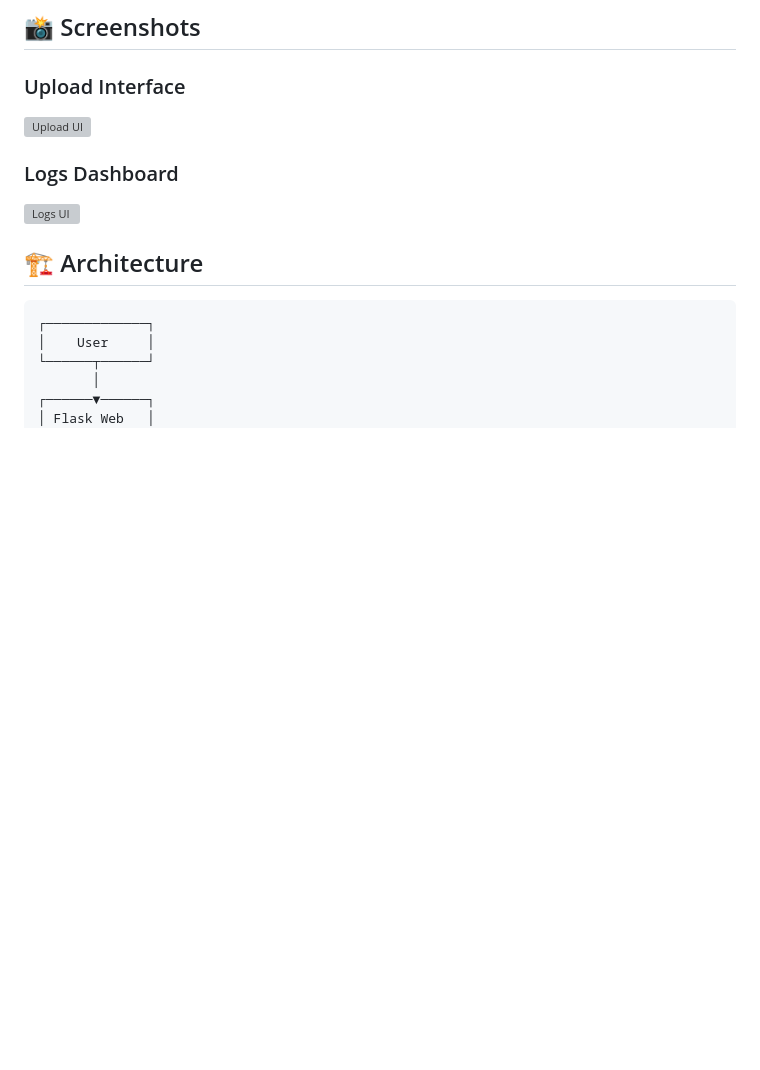
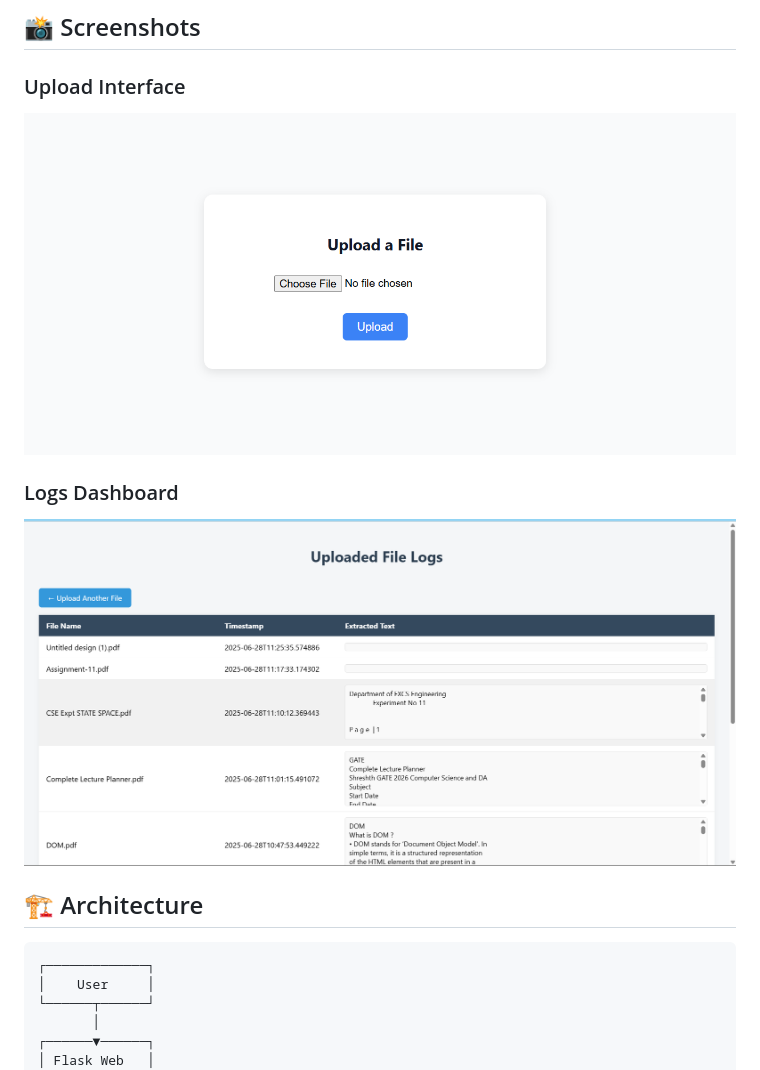
Before and after one commit to Rishi-Is-Cool/gcp-file-converter-web, a Markdown page: README.md, the part around the change printed below. Drawn GitHub-style; pictures changed too: home.png (added), logs.png (added); blank space fills up the shorter version; grey boxes are pictures that could not be loaded.

Commit message:
complete

```diff
--- a/README.md
+++ b/README.md
@@ -19,10 +19,10 @@ A scalable and serverless PDF processing platform built on **Google Cloud Platfo
 ## 📸 Screenshots
 
 ### Upload Interface
-![Upload UI](images/home.png)
+![Upload UI](home.png)
 
 ### Logs Dashboard
-![Logs UI](images/logs.png)
+![Logs UI](logs.png)
 
 ## 🏗️ Architecture
 
```
Also changed, not shown: other parts of README.md (+0 -4 lines).
